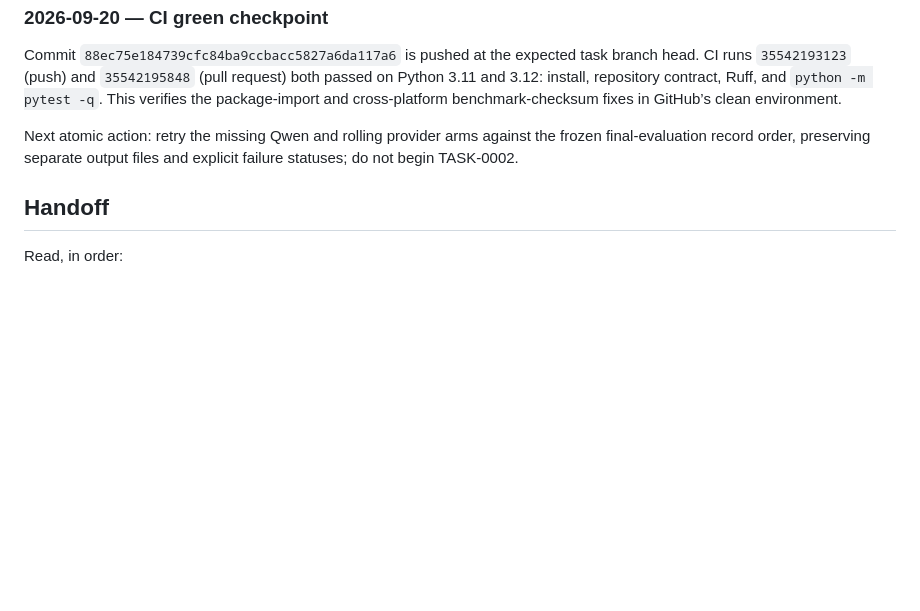
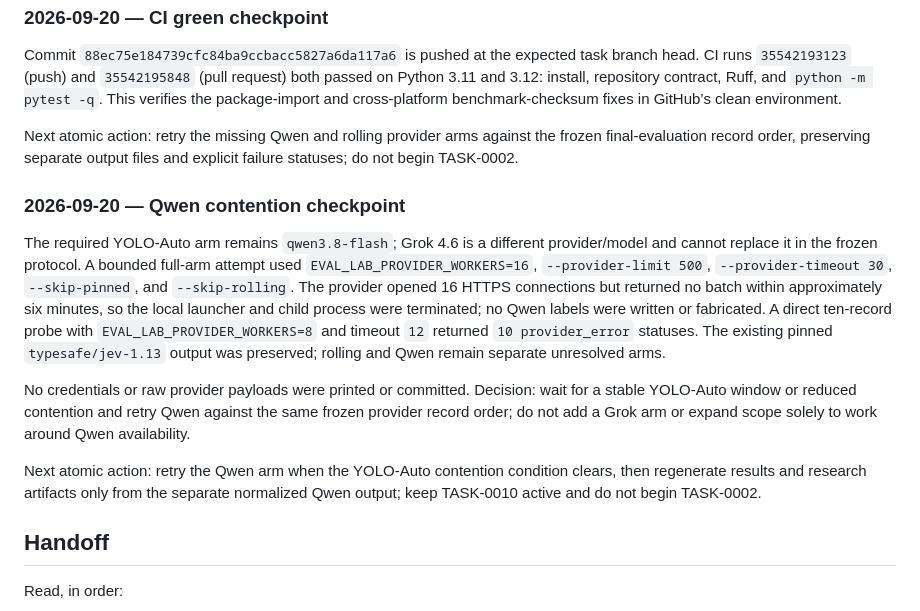
Before and after one commit to Pukujan/Eval-lab, a Markdown page: tasks/TASK-0010-selective-escalation.md, the part around the change. GitHub-like rendering; blank space fills up the shorter version.

Commit message:
TASK-0010: checkpoint Qwen provider contention

```diff
--- a/tasks/TASK-0010-selective-escalation.md
+++ b/tasks/TASK-0010-selective-escalation.md
@@ -494,6 +494,14 @@ Commit `88ec75e184739cfc84ba9ccbacc5827a6da117a6` is pushed at the expected task
 
 Next atomic action: retry the missing Qwen and rolling provider arms against the frozen final-evaluation record order, preserving separate output files and explicit failure statuses; do not begin TASK-0002.
 
+### 2026-09-20 — Qwen contention checkpoint
+
+The required YOLO-Auto arm remains `qwen3.8-flash`; Grok 4.6 is a different provider/model and cannot replace it in the frozen protocol. A bounded full-arm attempt used `EVAL_LAB_PROVIDER_WORKERS=16`, `--provider-limit 500`, `--provider-timeout 30`, `--skip-pinned`, and `--skip-rolling`. The provider opened 16 HTTPS connections but returned no batch within approximately six minutes, so the local launcher and child process were terminated; no Qwen labels were written or fabricated. A direct ten-record probe with `EVAL_LAB_PROVIDER_WORKERS=8` and timeout `12` returned `10 provider_error` statuses. The existing pinned `typesafe/jev-1.13` output was preserved; rolling and Qwen remain separate unresolved arms.
+
+No credentials or raw provider payloads were printed or committed. Decision: wait for a stable YOLO-Auto window or reduced contention and retry Qwen against the same frozen provider record order; do not add a Grok arm or expand scope solely to work around Qwen availability.
+
+Next atomic action: retry the Qwen arm when the YOLO-Auto contention condition clears, then regenerate results and research artifacts only from the separate normalized Qwen output; keep TASK-0010 active and do not begin TASK-0002.
+
 ## Handoff
 
 Read, in order:
```
Also changed, not shown: checkpoints/CURRENT.md (+6 -0 lines).
